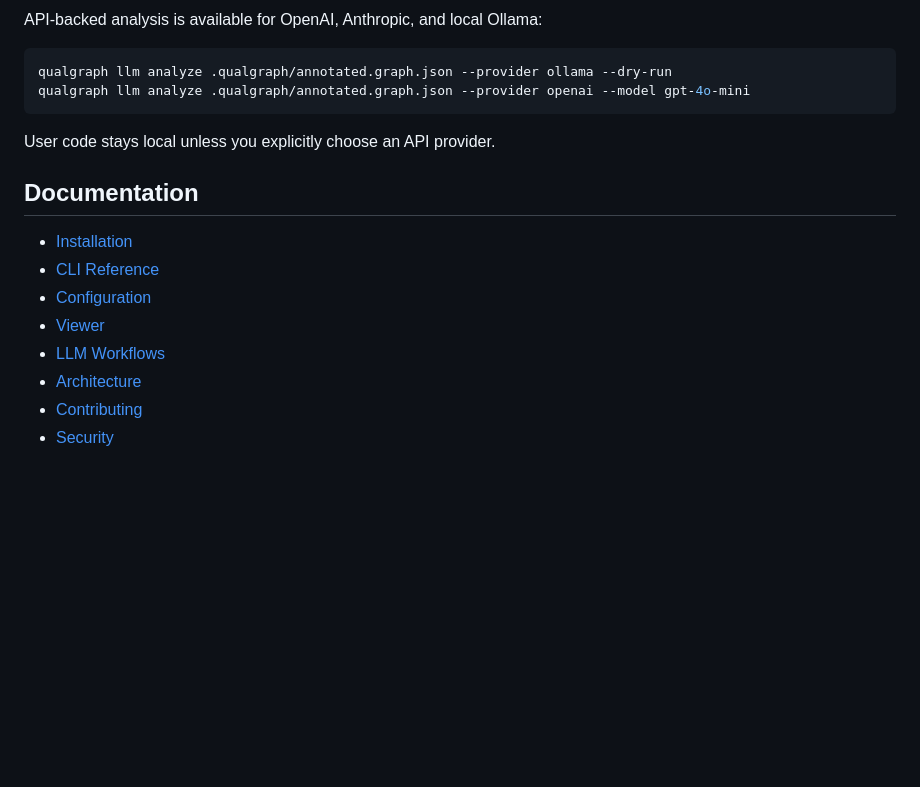
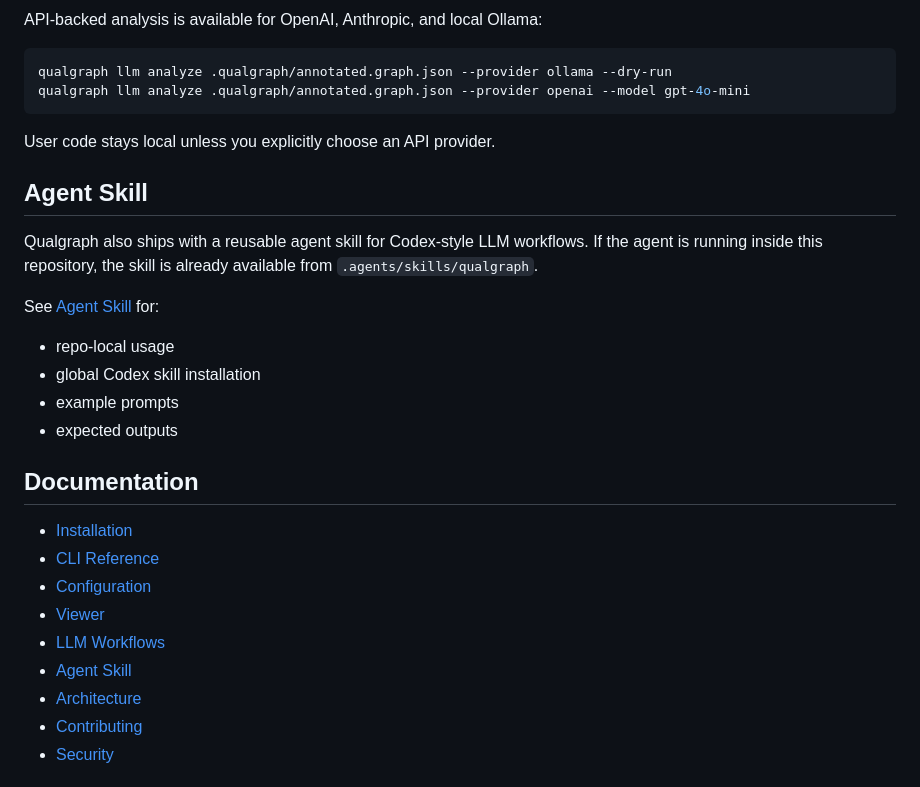
Before and after one commit to benzae1/qualgraph, a Markdown page: README.md, the part around the change. Drawn GitHub-style; blank space fills up the shorter version.

Commit message:
Document Qualgraph agent skill usage

```diff
--- a/README.md
+++ b/README.md
@@ -114,6 +114,19 @@ qualgraph llm analyze .qualgraph/annotated.graph.json --provider openai --model
 
 User code stays local unless you explicitly choose an API provider.
 
+## Agent Skill
+
+Qualgraph also ships with a reusable agent skill for Codex-style LLM workflows.
+If the agent is running inside this repository, the skill is already available
+from `.agents/skills/qualgraph`.
+
+See [Agent Skill](docs/agent-skill.md) for:
+
+- repo-local usage
+- global Codex skill installation
+- example prompts
+- expected outputs
+
 ## Documentation
 
 - [Installation](docs/installation.md)
@@ -121,6 +134,7 @@ User code stays local unless you explicitly choose an API provider.
 - [Configuration](docs/configuration.md)
 - [Viewer](docs/viewer.md)
 - [LLM Workflows](docs/llm-workflows.md)
+- [Agent Skill](docs/agent-skill.md)
 - [Architecture](docs/architecture.md)
 - [Contributing](CONTRIBUTING.md)
 - [Security](SECURITY.md)
```
Also changed, not shown: docs/agent-skill.md (added, +86 -0 lines).
